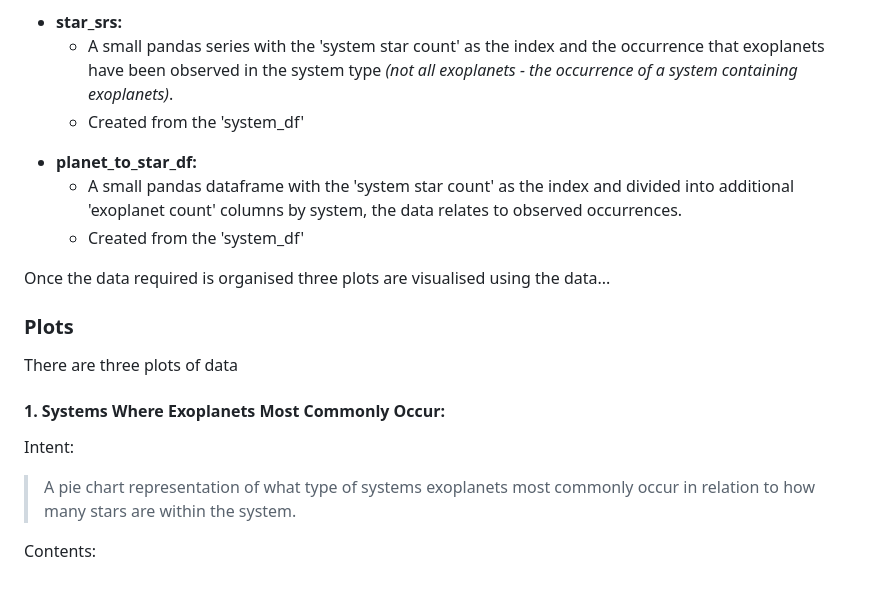
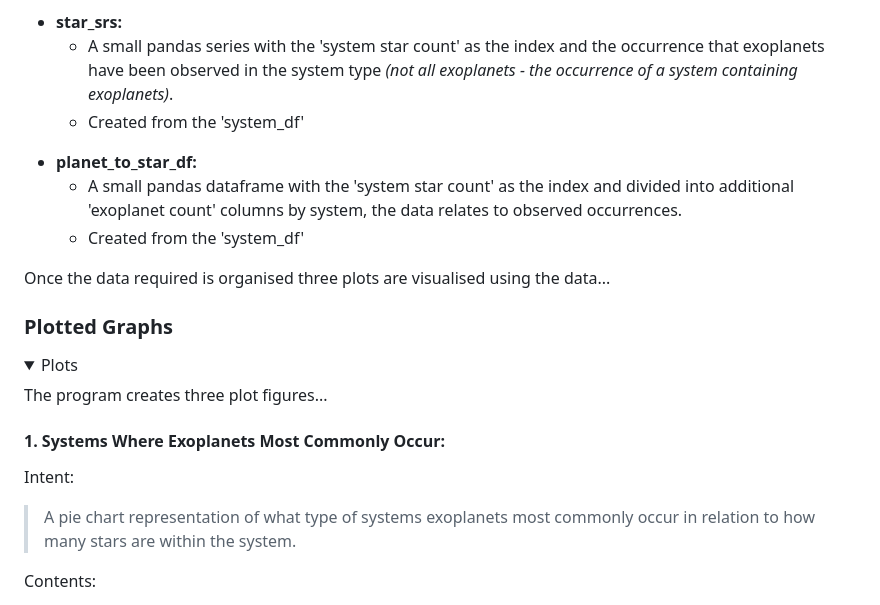
Before and after one commit to rachaellampardfrance/Exoplanetary_Systems, a Markdown page: README.md, the part around one of its changes. Drawn GitHub-style; folded sections open.

```diff
--- a/README.md
+++ b/README.md
@@ -63,19 +116,22 @@ Using the following libraries:
     - A small pandas series with the 'system star count' as the index and the occurrence that exoplanets have been observed in the system type *(not all exoplanets - the occurrence of a system containing exoplanets)*.
     - Created from the 'system_df'
 
-
 <a id='planet_to_star_df'></a>
 - **planet_to_star_df:**
     - A small pandas dataframe with the 'system star count' as the index and divided into additional 'exoplanet count' columns by system, the data relates to observed occurrences.
     - Created from the 'system_df'
 
-
 Once the data required is organised three plots are visualised using the data...
 
 
-### Plots
-There are three plots of data
+<a id='plotted_graphs'></a>
 
+### Plotted Graphs
+<details>
+<summary>Plots</summary>
+The program creates three plot figures...
+
+<a id='plot1'></a>
 
 #### 1. Systems Where Exoplanets Most Commonly Occur:
 
@@ -83,7 +139,6 @@ There are three plots of data
 Intent:
 > A pie chart representation of what type of systems exoplanets most commonly occur in relation to how many stars are within the system.
 
-
 Contents:
 - Figure
     - Pie chart - *represents data of what systems exoplanets most commonly occur in, related to how many stars are in the system.*
```
Also changed, not shown: other parts of README.md (+111 -29 lines), exoplanet_systems_by_star_count.png (added), most_common_exoplanet_systems.png (added), systems_where_exoplanets_most_commonly_occur.png (added), 3 other files.
